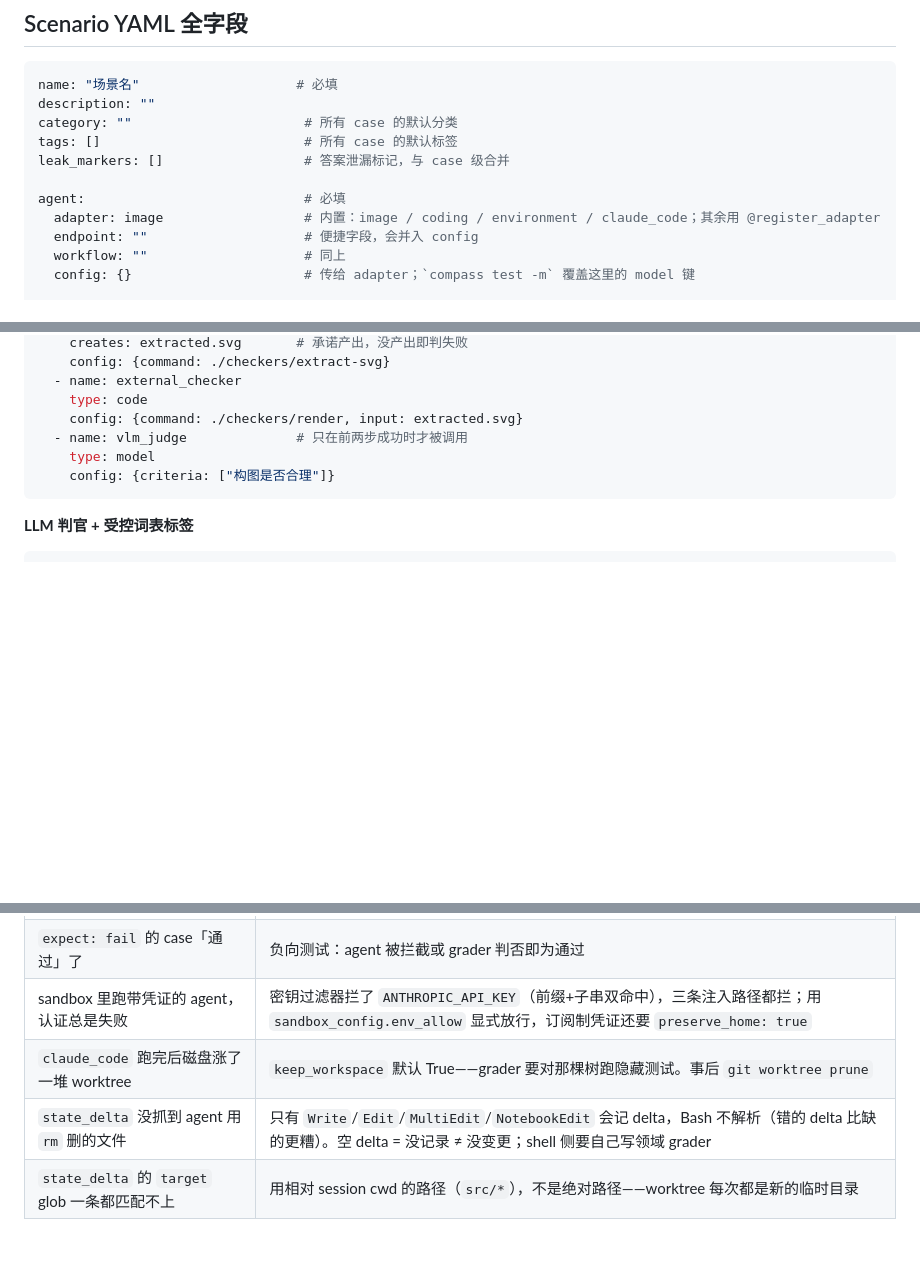
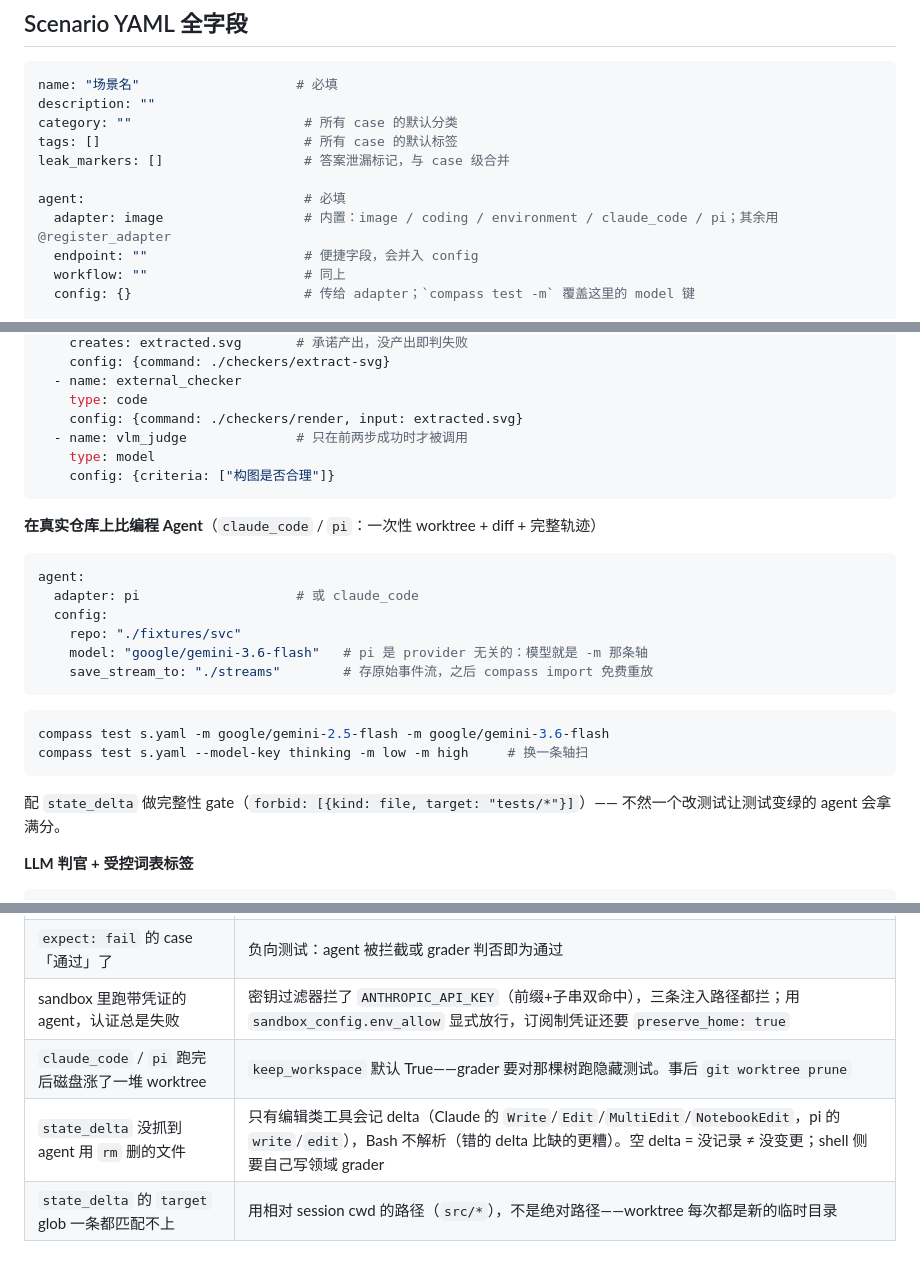
Before and after one commit to wuzhenhua24/compass, a Markdown page: docs/cheatsheet.md, 3 parts joined by grey strips. Drawn GitHub-style; blank space fills up the shorter version.

````diff
--- a/docs/cheatsheet.md
+++ b/docs/cheatsheet.md
@@ -21,7 +21,7 @@ tags: []                          # 所有 case 的默认标签
 leak_markers: []                  # 答案泄漏标记，与 case 级合并
 
 agent:                            # 必填
-  adapter: image                  # 内置：image / coding / environment / claude_code；其余用 @register_adapter
+  adapter: image                  # 内置：image / coding / environment / claude_code / pi；其余用 @register_adapter
   endpoint: ""                    # 便捷字段，会并入 config
   workflow: ""                    # 同上
   config: {}                      # 传给 adapter；`compass test -m` 覆盖这里的 model 键
@@ -166,6 +166,25 @@ graders:
     config: {criteria: ["构图是否合理"]}
 ```
 
+**在真实仓库上比编程 Agent**（`claude_code` / `pi`：一次性 worktree + diff + 完整轨迹）
+
+```yaml
+agent:
+  adapter: pi                    # 或 claude_code
+  config:
+    repo: "./fixtures/svc"
+    model: "google/gemini-3.6-flash"   # pi 是 provider 无关的：模型就是 -m 那条轴
+    save_stream_to: "./streams"        # 存原始事件流，之后 compass import 免费重放
+```
+
+```bash
+compass test s.yaml -m google/gemini-2.5-flash -m google/gemini-3.6-flash
+compass test s.yaml --model-key thinking -m low -m high     # 换一条轴扫
+```
+
+配 `state_delta` 做完整性 gate（`forbid: [{kind: file, target: "tests/*"}]`）——
+不然一个改测试让测试变绿的 agent 会拿满分。
+
 **LLM 判官 + 受控词表标签**
 
 ```yaml
@@ -264,6 +284,6 @@ compass docs <topic>                         # 本文档体系
 | 改了 grader 后 `compare` 报 `regraded` 警告 | 两侧判分契约指纹不同，差异不能归因于 agent |
 | `expect: fail` 的 case「通过」了 | 负向测试：agent 被拦截或 grader 判否即为通过 |
 | sandbox 里跑带凭证的 agent，认证总是失败 | 密钥过滤器拦了 `ANTHROPIC_API_KEY`（前缀+子串双命中），三条注入路径都拦；用 `sandbox_config.env_allow` 显式放行，订阅制凭证还要 `preserve_home: true` |
-| `claude_code` 跑完后磁盘涨了一堆 worktree | `keep_workspace` 默认 True——grader 要对那棵树跑隐藏测试。事后 `git worktree prune` |
-| `state_delta` 没抓到 agent 用 `rm` 删的文件 | 只有 `Write`/`Edit`/`MultiEdit`/`NotebookEdit` 会记 delta，Bash 不解析（错的 delta 比缺的更糟）。空 delta = 没记录 ≠ 没变更；shell 侧要自己写领域 grader |
+| `claude_code` / `pi` 跑完后磁盘涨了一堆 worktree | `keep_workspace` 默认 True——grader 要对那棵树跑隐藏测试。事后 `git worktree prune` |
+| `state_delta` 没抓到 agent 用 `rm` 删的文件 | 只有编辑类工具会记 delta（Claude 的 `Write`/`Edit`/`MultiEdit`/`NotebookEdit`，pi 的 `write`/`edit`），Bash 不解析（错的 delta 比缺的更糟）。空 delta = 没记录 ≠ 没变更；shell 侧要自己写领域 grader |
 | `state_delta` 的 `target` glob 一条都匹配不上 | 用相对 session cwd 的路径（`src/*`），不是绝对路径——worktree 每次都是新的临时目录 |
````
Also changed, not shown: other parts of docs/cheatsheet.md (+1 -0 lines), CLAUDE.md (+6 -4 lines), README.md (+5 -3 lines).
